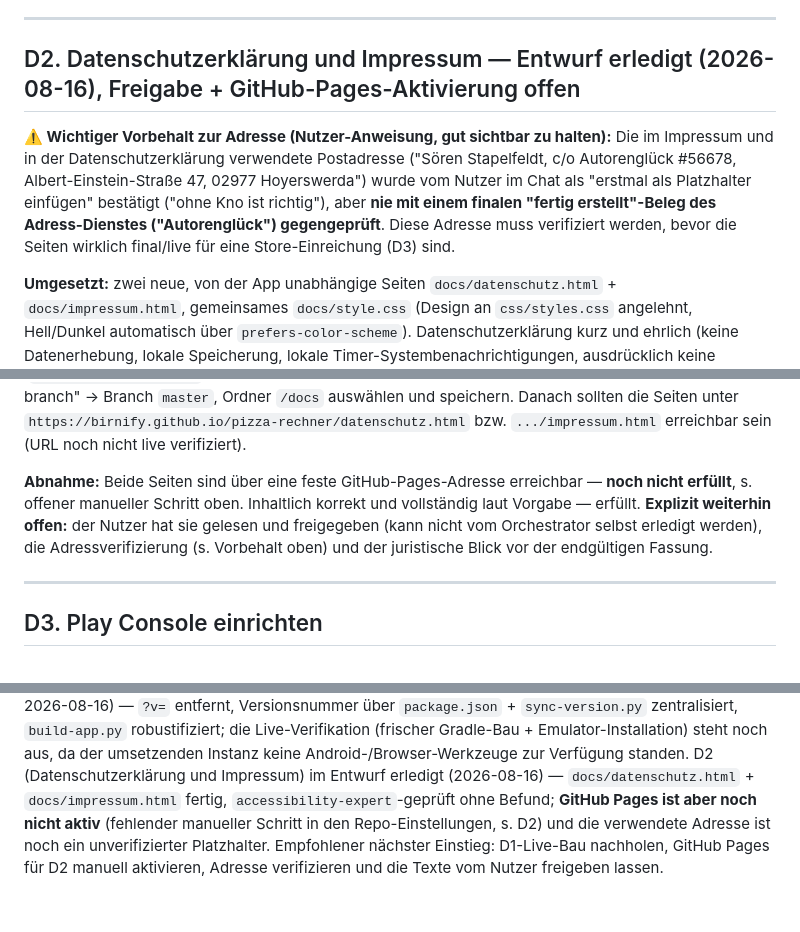
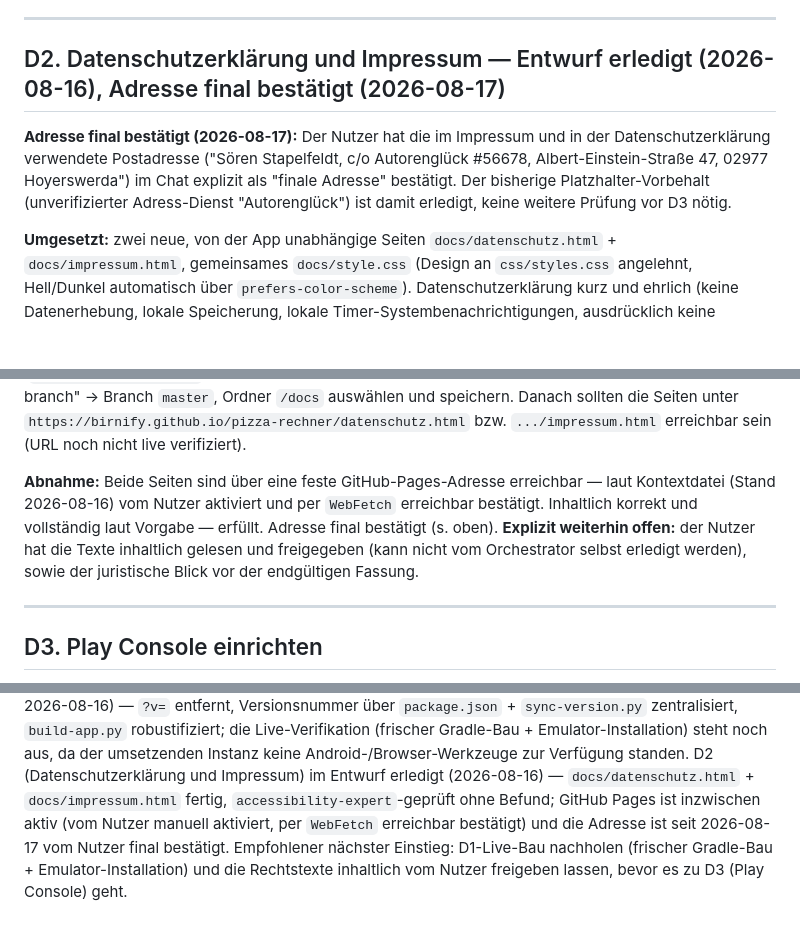
Before and after one commit to Birnify/pizza-rechner, a Markdown page: PLAYSTORE-BACKLOG.md, 3 parts joined by grey strips. GitHub-like rendering; blank space fills up the shorter version.

Commit message:
docs: Impressum-Adresse als final bestaetigt vermerken (Play Store D2)
Nutzer hat die Adresse im Chat einer anderen Session ausdruecklich als final
bestaetigt. Platzhalter-Vorbehalt aus PLAYSTORE-BACKLOG.md/pizza-rechner-KONTEXT.md
entfernt. docs/impressum.html und docs/datenschutz.html selbst unveraendert, sie
enthielten bereits exakt diese Adresse.

Co-Authored-By: Claude Sonnet 5 <noreply@anthropic.com>

```diff
--- a/PLAYSTORE-BACKLOG.md
+++ b/PLAYSTORE-BACKLOG.md
@@ -641,15 +641,13 @@ nächsten ohnehin anstehenden App-Bau mit erledigen.**
 
 ---
 
-## D2. Datenschutzerklärung und Impressum — Entwurf erledigt (2026-08-16), Freigabe + GitHub-Pages-Aktivierung offen
+## D2. Datenschutzerklärung und Impressum — Entwurf erledigt (2026-08-16), Adresse final bestätigt (2026-08-17)
 
-**⚠️ Wichtiger Vorbehalt zur Adresse (Nutzer-Anweisung, gut sichtbar zu halten):** Die im
-Impressum und in der Datenschutzerklärung verwendete Postadresse ("Sören Stapelfeldt,
-c/o Autorenglück #56678, Albert-Einstein-Straße 47, 02977 Hoyerswerda") wurde vom Nutzer
-im Chat als "erstmal als Platzhalter einfügen" bestätigt ("ohne Kno ist richtig"), aber
-**nie mit einem finalen "fertig erstellt"-Beleg des Adress-Dienstes ("Autorenglück")
-gegengeprüft**. Diese Adresse muss verifiziert werden, bevor die Seiten wirklich
-final/live für eine Store-Einreichung (D3) sind.
+**Adresse final bestätigt (2026-08-17):** Der Nutzer hat die im Impressum und in der
+Datenschutzerklärung verwendete Postadresse ("Sören Stapelfeldt, c/o Autorenglück #56678,
+Albert-Einstein-Straße 47, 02977 Hoyerswerda") im Chat explizit als "finale Adresse"
+bestätigt. Der bisherige Platzhalter-Vorbehalt (unverifizierter Adress-Dienst
+"Autorenglück") ist damit erledigt, keine weitere Prüfung vor D3 nötig.
 
 **Umgesetzt:** zwei neue, von der App unabhängige Seiten `docs/datenschutz.html` +
 `docs/impressum.html`, gemeinsames `docs/style.css` (Design an `css/styles.css`
@@ -672,12 +670,12 @@ Branch `master`, Ordner `/docs` auswählen und speichern. Danach sollten die Sei
 `https://birnify.github.io/pizza-rechner/datenschutz.html` bzw. `.../impressum.html`
 erreichbar sein (URL noch nicht live verifiziert).
 
-**Abnahme:** Beide Seiten sind über eine feste GitHub-Pages-Adresse erreichbar — **noch
-nicht erfüllt**, s. offener manueller Schritt oben. Inhaltlich korrekt und vollständig
-laut Vorgabe — erfüllt. **Explizit weiterhin offen:** der Nutzer hat sie gelesen und
-freigegeben (kann nicht vom Orchestrator selbst erledigt werden), die
-Adressverifizierung (s. Vorbehalt oben) und der juristische Blick vor der endgültigen
-Fassung.
+**Abnahme:** Beide Seiten sind über eine feste GitHub-Pages-Adresse erreichbar — laut
+Kontextdatei (Stand 2026-08-16) vom Nutzer aktiviert und per `WebFetch` erreichbar
+bestätigt. Inhaltlich korrekt und vollständig laut Vorgabe — erfüllt. Adresse final
+bestätigt (s. oben). **Explizit weiterhin offen:** der Nutzer hat die Texte inhaltlich
+gelesen und freigegeben (kann nicht vom Orchestrator selbst erledigt werden), sowie der
+juristische Blick vor der endgültigen Fassung.
 
 ---
 
@@ -778,7 +776,8 @@ Live-Verifikation (frischer Gradle-Bau + Emulator-Installation) steht noch aus,
 umsetzenden Instanz keine Android-/Browser-Werkzeuge zur Verfügung standen. D2
 (Datenschutzerklärung und Impressum) im Entwurf erledigt (2026-08-16) —
 `docs/datenschutz.html` + `docs/impressum.html` fertig, `accessibility-expert`-geprüft
-ohne Befund; **GitHub Pages ist aber noch nicht aktiv** (fehlender manueller Schritt in
-den Repo-Einstellungen, s. D2) und die verwendete Adresse ist noch ein unverifizierter
-Platzhalter. Empfohlener nächster Einstieg: D1-Live-Bau nachholen, GitHub Pages für D2
-manuell aktivieren, Adresse verifizieren und die Texte vom Nutzer freigeben lassen.
+ohne Befund; GitHub Pages ist inzwischen aktiv (vom Nutzer manuell aktiviert, per
+`WebFetch` erreichbar bestätigt) und die Adresse ist seit 2026-08-17 vom Nutzer final
+bestätigt. Empfohlener nächster Einstieg: D1-Live-Bau nachholen (frischer Gradle-Bau +
+Emulator-Installation) und die Rechtstexte inhaltlich vom Nutzer freigeben lassen, bevor
+es zu D3 (Play Console) geht.
```
Also changed, not shown: pizza-rechner-KONTEXT.md (+4 -5 lines).
